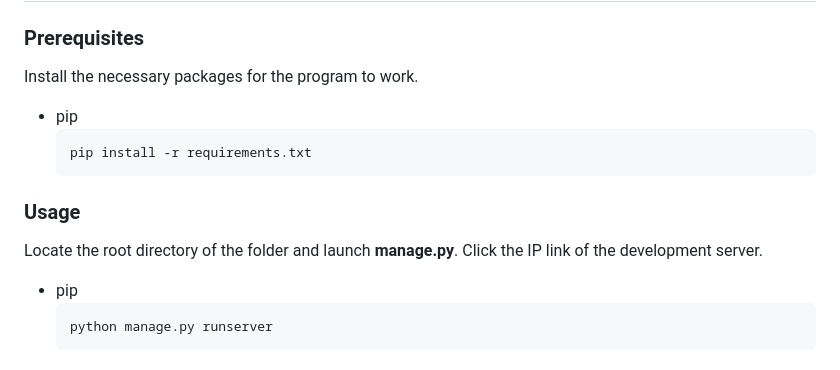
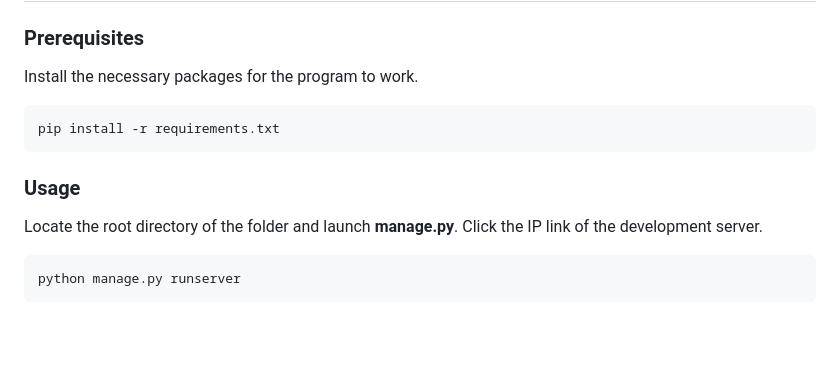
Before and after one commit to neozev/all-in-one-japan-goodies, a Markdown page: README.md, the part around the change. Drawn GitHub-style; blank space fills up the shorter version.

Commit message:
Remove duplicate pip instructions from README
Removed redundant pip installation instructions from README.

````diff
--- a/README.md
+++ b/README.md
@@ -12,7 +12,6 @@ As an avid buyer of items from Japan, I constantly juggle between the online sto
 
 Install the necessary packages for the program to work.
 
-- pip
   ```sh
   pip install -r requirements.txt
   ```
@@ -21,7 +20,6 @@ Install the necessary packages for the program to work.
 
 Locate the root directory of the folder and launch **manage.py**. Click the IP link of the development server.
 
-- pip
   ```sh
   python manage.py runserver
   ```
````
